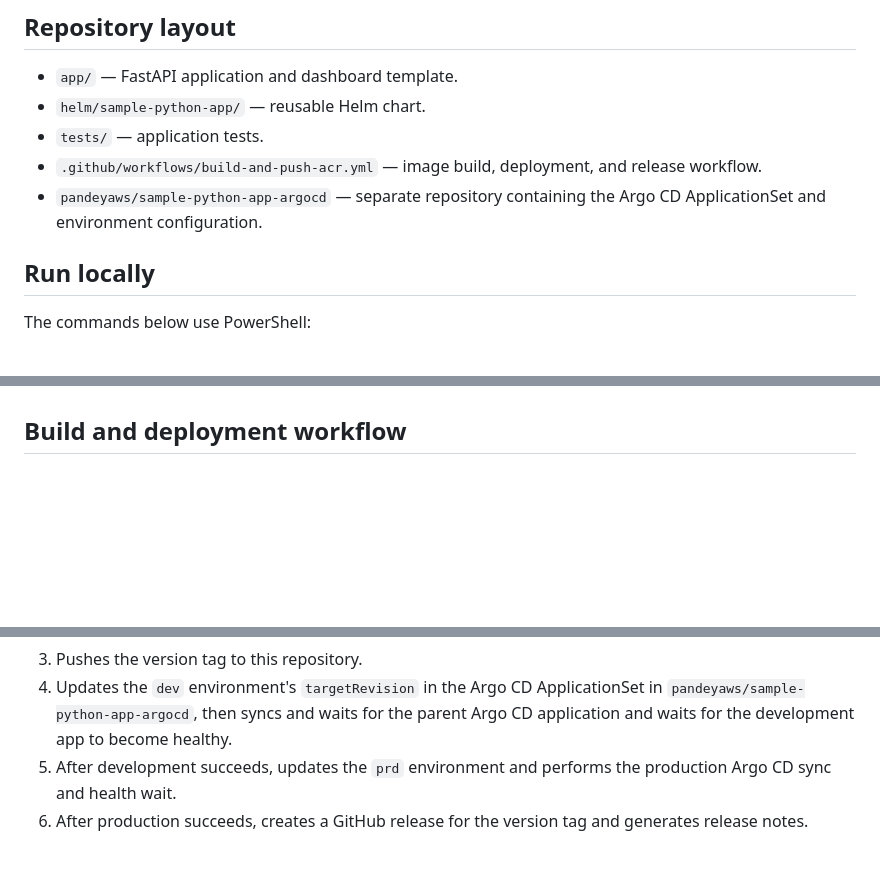
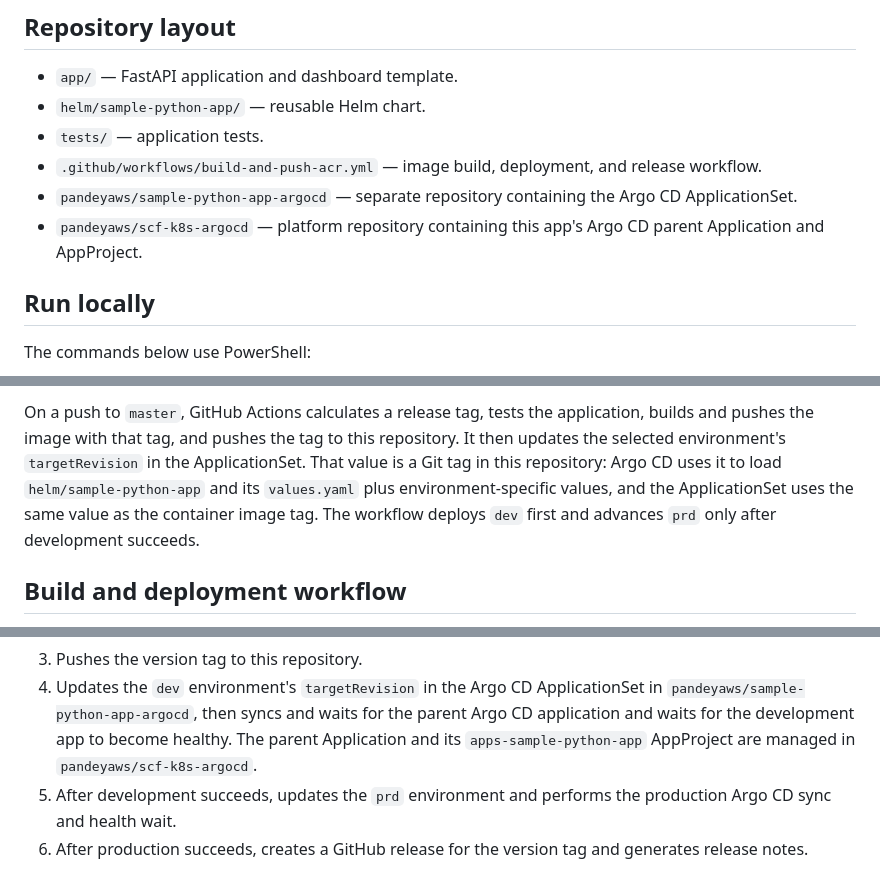
Before and after one commit to pandeyaws/sample-python-app, a Markdown page: README.md, 3 parts joined by grey strips. GitHub-like rendering; blank space fills up the shorter version.

```diff
--- a/README.md
+++ b/README.md
@@ -12,7 +12,9 @@ endpoint, and a health endpoint.
 - `.github/workflows/build-and-push-acr.yml` — image build, deployment, and
   release workflow.
 - `pandeyaws/sample-python-app-argocd` — separate repository containing the
-  Argo CD ApplicationSet and environment configuration.
+  Argo CD ApplicationSet.
+- `pandeyaws/scf-k8s-argocd` — platform repository containing this app's Argo CD
+  parent Application and AppProject.
 
 ## Run locally
 
@@ -44,3 +108,12 @@ to `test-results.xml` and coverage details to `coverage.xml`.
+On a push to `master`, GitHub Actions calculates a release tag, tests the
+application, builds and pushes the image with that tag, and pushes the tag to
+this repository. It then updates the selected environment's `targetRevision`
+in the ApplicationSet. That value is a Git tag in this repository: Argo CD
+uses it to load `helm/sample-python-app` and its `values.yaml` plus
+environment-specific values, and the ApplicationSet uses the same value as the
+container image tag. The workflow deploys `dev` first and advances `prd` only
+after development succeeds.
+
 ## Build and deployment workflow
 
 The GitHub Actions workflow is triggered by pushes and pull requests targeting
@@ -61,7 +134,8 @@ On a push to `master`, the workflow:
 4. Updates the `dev` environment's `targetRevision` in the Argo CD
    ApplicationSet in `pandeyaws/sample-python-app-argocd`, then syncs and waits
    for the parent Argo CD application and waits for the development app to
-   become healthy.
+   become healthy. The parent Application and its `apps-sample-python-app`
+   AppProject are managed in `pandeyaws/scf-k8s-argocd`.
 5. After development succeeds, updates the `prd` environment and performs the
    production Argo CD sync and health wait.
 6. After production succeeds, creates a GitHub release for the version tag and
```
Also changed, not shown: other parts of README.md (+62 -0 lines).
